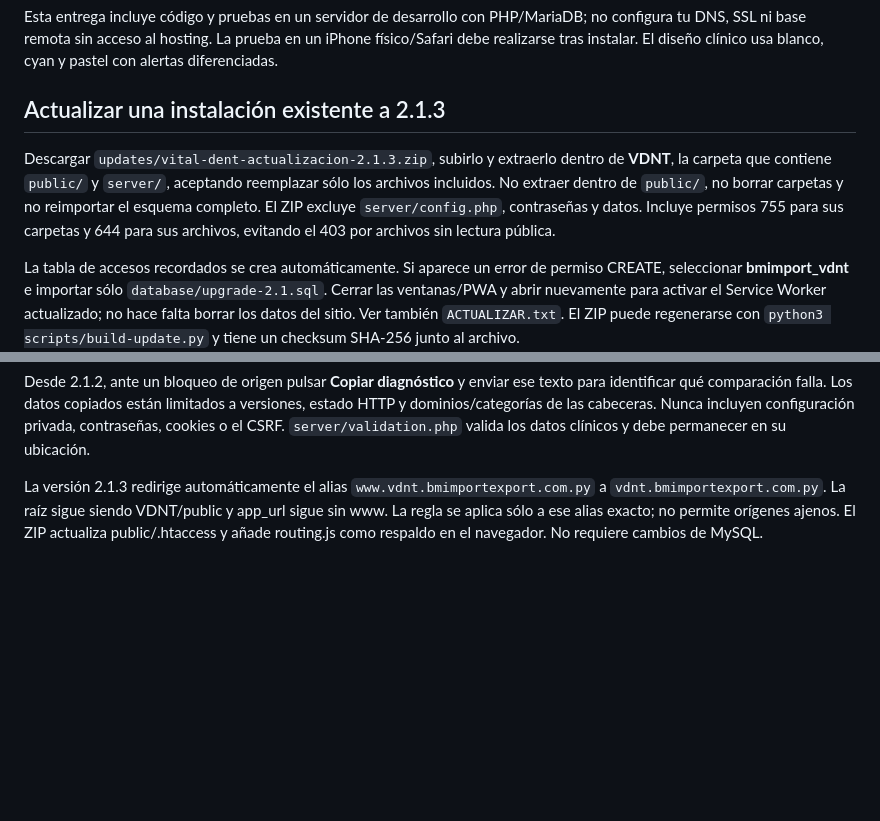
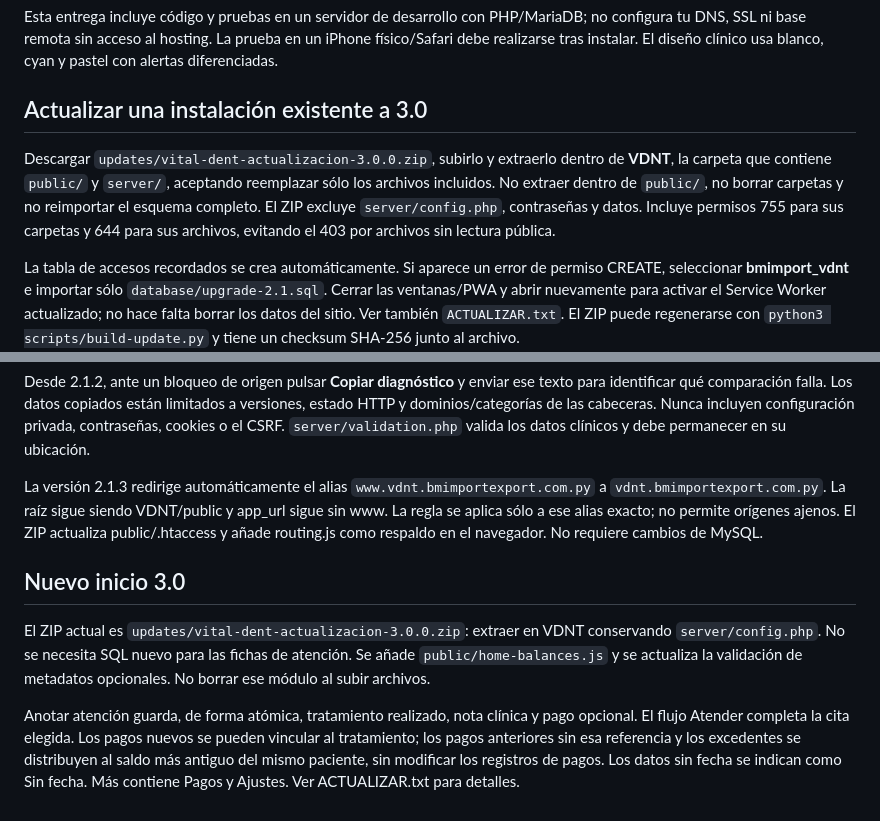
Before and after one commit to penayo505-cpu/KARENREPO, a Markdown page: INSTALACION.md, 2 parts joined by grey strips. GitHub-like rendering; blank space fills up the shorter version.

```diff
--- a/INSTALACION.md
+++ b/INSTALACION.md
@@ -99,9 +99,9 @@ La PWA puede mostrar su interfaz sin conexión, pero esta edición **requiere In
 
 Esta entrega incluye código y pruebas en un servidor de desarrollo con PHP/MariaDB; no configura tu DNS, SSL ni base remota sin acceso al hosting. La prueba en un iPhone físico/Safari debe realizarse tras instalar. El diseño clínico usa blanco, cyan y pastel con alertas diferenciadas.
 
-## Actualizar una instalación existente a 2.1.3
+## Actualizar una instalación existente a 3.0
 
-Descargar `updates/vital-dent-actualizacion-2.1.3.zip`, subirlo y extraerlo dentro de **VDNT**, la carpeta que contiene `public/` y `server/`, aceptando reemplazar sólo los archivos incluidos. No extraer dentro de `public/`, no borrar carpetas y no reimportar el esquema completo. El ZIP excluye `server/config.php`, contraseñas y datos. Incluye permisos 755 para sus carpetas y 644 para sus archivos, evitando el 403 por archivos sin lectura pública.
+Descargar `updates/vital-dent-actualizacion-3.0.0.zip`, subirlo y extraerlo dentro de **VDNT**, la carpeta que contiene `public/` y `server/`, aceptando reemplazar sólo los archivos incluidos. No extraer dentro de `public/`, no borrar carpetas y no reimportar el esquema completo. El ZIP excluye `server/config.php`, contraseñas y datos. Incluye permisos 755 para sus carpetas y 644 para sus archivos, evitando el 403 por archivos sin lectura pública.
 
 La tabla de accesos recordados se crea automáticamente. Si aparece un error de permiso CREATE, seleccionar **bmimport_vdnt** e importar sólo `database/upgrade-2.1.sql`. Cerrar las ventanas/PWA y abrir nuevamente para activar el Service Worker actualizado; no hace falta borrar los datos del sitio. Ver también `ACTUALIZAR.txt`. El ZIP puede regenerarse con `python3 scripts/build-update.py` y tiene un checksum SHA-256 junto al archivo.
 
@@ -110,3 +110,9 @@ Si un dispositivo muestra “Origen no autorizado”, comprobar que abre `https:
 Desde 2.1.2, ante un bloqueo de origen pulsar **Copiar diagnóstico** y enviar ese texto para identificar qué comparación falla. Los datos copiados están limitados a versiones, estado HTTP y dominios/categorías de las cabeceras. Nunca incluyen configuración privada, contraseñas, cookies o el CSRF. `server/validation.php` valida los datos clínicos y debe permanecer en su ubicación.
 
 La versión 2.1.3 redirige automáticamente el alias `www.vdnt.bmimportexport.com.py` a `vdnt.bmimportexport.com.py`. La raíz sigue siendo VDNT/public y app_url sigue sin www. La regla se aplica sólo a ese alias exacto; no permite orígenes ajenos. El ZIP actualiza public/.htaccess y añade routing.js como respaldo en el navegador. No requiere cambios de MySQL.
+
+## Nuevo inicio 3.0
+
+El ZIP actual es `updates/vital-dent-actualizacion-3.0.0.zip`: extraer en VDNT conservando `server/config.php`. No se necesita SQL nuevo para las fichas de atención. Se añade `public/home-balances.js` y se actualiza la validación de metadatos opcionales. No borrar ese módulo al subir archivos.
+
+Anotar atención guarda, de forma atómica, tratamiento realizado, nota clínica y pago opcional. El flujo Atender completa la cita elegida. Los pagos nuevos se pueden vincular al tratamiento; los pagos anteriores sin esa referencia y los excedentes se distribuyen al saldo más antiguo del mismo paciente, sin modificar los registros de pagos. Los datos sin fecha se indican como Sin fecha. Más contiene Pagos y Ajustes. Ver ACTUALIZAR.txt para detalles.
```
Also changed, not shown: README.md (+16 -25 lines), docs/inicio-3.0.png (added), 17 other files.
